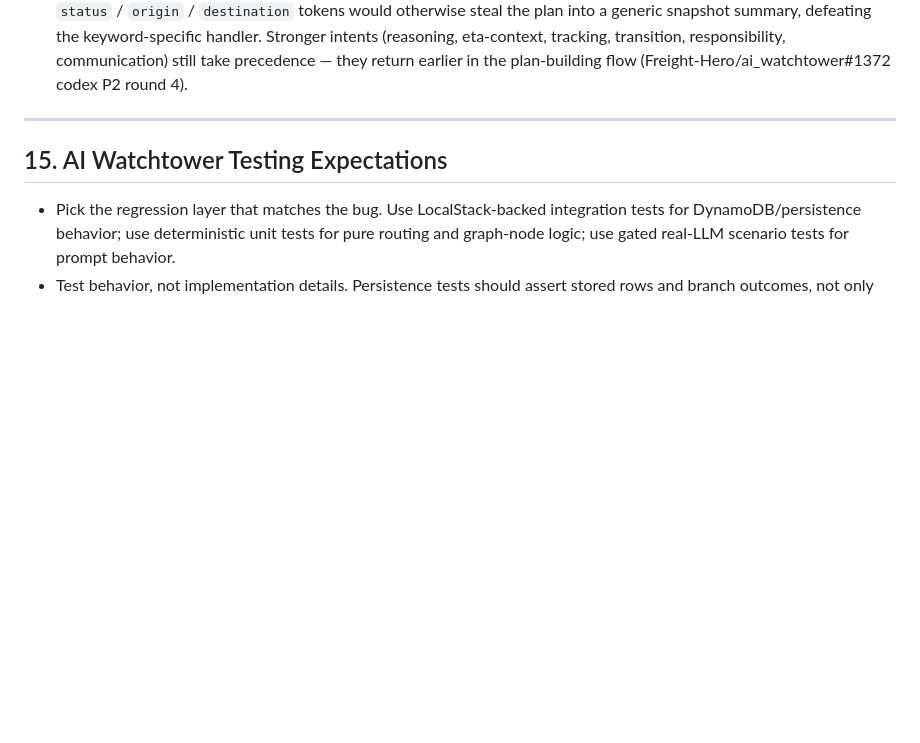
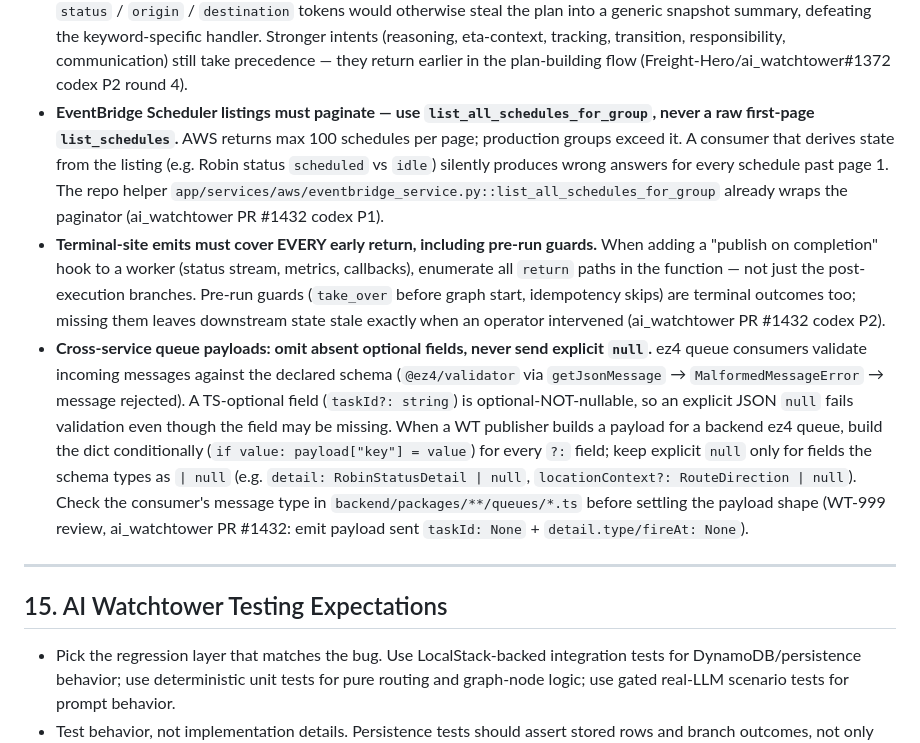
Before and after one commit to JoseETeixeira/coding-cli, a Markdown page: prompts/codeReview.instructions.md, the part around the change. GitHub-like rendering; blank space fills up the shorter version.

Commit message:
Enhance code review instructions with new guidelines on EventBridge Scheduler pagination, terminal-site emits, and cross-service queue payloads

```diff
--- a/prompts/codeReview.instructions.md
+++ b/prompts/codeReview.instructions.md
@@ -264,6 +264,9 @@ path = assert_within(SKILLS_ROOT / workflow / broker / f"{skill_slug}.md", SKILL
 - **Deterministic-mode answer formatters that report load state must honor `is_terminal_status`.** When `orchestrator._render_answer` adds a new focus branch that reports driver location, trailer state, milestone, ETA, etc., the branch must check `load_summary.is_terminal_status` and emit past-tense wording for terminal loads (`"At the time the load reached its final status, the driver was on site at the shipper (OSS)"` not `"Driver is currently on site at the shipper (OSS)"`). The SYSTEM_PROMPT terminal-load clause sets the tone for the agent path; deterministic mode must match it (Freight-Hero/ai_watchtower#1372 codex P2).
 - **Treat `ToolEnvelope.status="partial"` as untrustworthy for downstream signal extraction.** When a helper reads a time-sensitive field (e.g. `milestoneState`) from a tool envelope to gate behavior, it must check `envelope.status == "ok"` before preferring the envelope's value over a more authoritative source. `_resolve_active_milestone` originally always preferred `get_live_tracking.milestoneState`, but a stale ping (`at-pickup`) could override a progressed `load_summary.milestone_state` (`on-route-to-delivery`). The producer side already marks staleness via `status` — the consumer side must honor it before using the value (Freight-Hero/ai_watchtower#1372 codex P1 round 4).
 - **Operator-shorthand planner routing must precede generic intent heuristics.** When SYSTEM_PROMPT defines a vocabulary the LLM is trained to recognize (`OSS` / `OSR` / `MT` / `GFOTD` / `GFOTP`, or any future operator shorthand), `_build_plan` must check that vocabulary BEFORE generic `summary_focus`-style token heuristics. Realistic broker phrasing pairs shorthand with common summary tokens (`"OSR status?"`, `"GFOTD?"`, `"MT now?"`) and the generic `status` / `origin` / `destination` tokens would otherwise steal the plan into a generic snapshot summary, defeating the keyword-specific handler. Stronger intents (reasoning, eta-context, tracking, transition, responsibility, communication) still take precedence — they return earlier in the plan-building flow (Freight-Hero/ai_watchtower#1372 codex P2 round 4).
+- **EventBridge Scheduler listings must paginate — use `list_all_schedules_for_group`, never a raw first-page `list_schedules`.** AWS returns max 100 schedules per page; production groups exceed it. A consumer that derives state from the listing (e.g. Robin status `scheduled` vs `idle`) silently produces wrong answers for every schedule past page 1. The repo helper `app/services/aws/eventbridge_service.py::list_all_schedules_for_group` already wraps the paginator (ai_watchtower PR #1432 codex P1).
+- **Terminal-site emits must cover EVERY early return, including pre-run guards.** When adding a "publish on completion" hook to a worker (status stream, metrics, callbacks), enumerate all `return` paths in the function — not just the post-execution branches. Pre-run guards (`take_over` before graph start, idempotency skips) are terminal outcomes too; missing them leaves downstream state stale exactly when an operator intervened (ai_watchtower PR #1432 codex P2).
+- **Cross-service queue payloads: omit absent optional fields, never send explicit `null`.** ez4 queue consumers validate incoming messages against the declared schema (`@ez4/validator` via `getJsonMessage` → `MalformedMessageError` → message rejected). A TS-optional field (`taskId?: string`) is optional-NOT-nullable, so an explicit JSON `null` fails validation even though the field may be missing. When a WT publisher builds a payload for a backend ez4 queue, build the dict conditionally (`if value: payload["key"] = value`) for every `?:` field; keep explicit `null` only for fields the schema types as `| null` (e.g. `detail: RobinStatusDetail | null`, `locationContext?: RouteDirection | null`). Check the consumer's message type in `backend/packages/**/queues/*.ts` before settling the payload shape (WT-999 review, ai_watchtower PR #1432: emit payload sent `taskId: None` + `detail.type/fireAt: None`).
 
 ---
 
```
